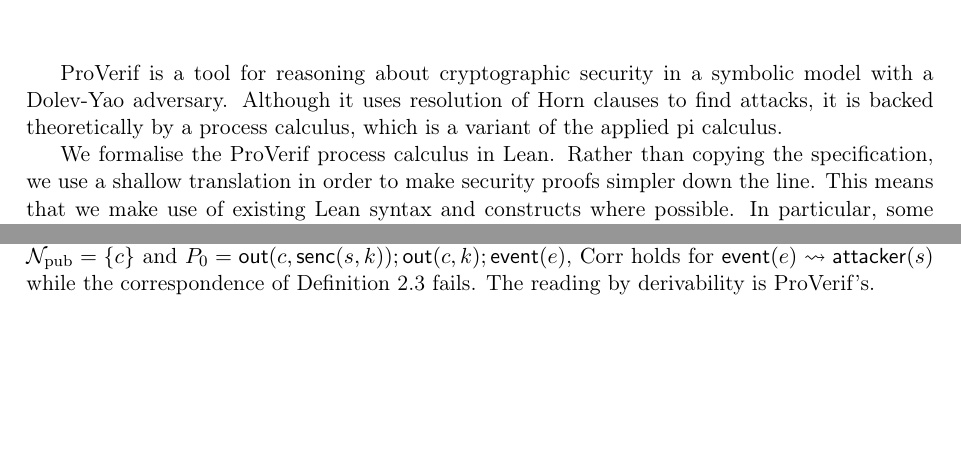
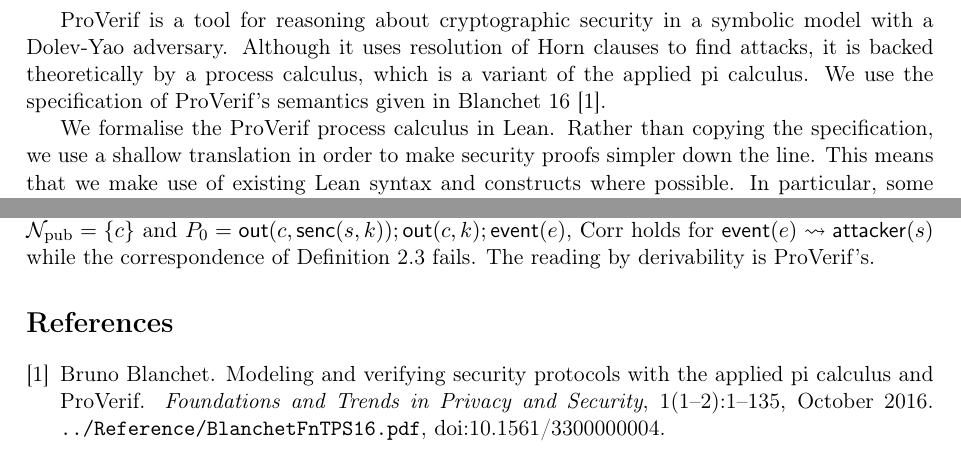
Before and after one commit to artie2000/ScalingTrust, a LaTeX document (ScalingTrust/ProVerif/Writeup/Semantics.tex): two parts of pages 1 and 8 of 8, joined at a grey line, cut so that both start at the same text, the shorter picture padded with empty space. Compiled offline with pdfLaTeX.

Commit message:
translator, semantics

```diff
--- a/ScalingTrust/ProVerif/Writeup/Semantics.tex
+++ b/ScalingTrust/ProVerif/Writeup/Semantics.tex
@@ -4,6 +4,7 @@
 \usepackage{amsmath,amssymb,amsthm,mathtools}
 \usepackage{stmaryrd}
 \usepackage[margin=1.1in]{geometry}
+\usepackage[hidelinks]{hyperref}
 
 \theoremstyle{definition}
 \newtheorem{definition}{Definition}[section]
@@ -67,7 +68,7 @@
 \begin{document}
 \maketitle
 
-ProVerif is a tool for reasoning about cryptographic security in a symbolic model with a Dolev-Yao adversary. Although it uses resolution of Horn clauses to find attacks, it is backed theoretically by a process calculus, which is a variant of the applied pi calculus.
+ProVerif is a tool for reasoning about cryptographic security in a symbolic model with a Dolev-Yao adversary. Although it uses resolution of Horn clauses to find attacks, it is backed theoretically by a process calculus, which is a variant of the applied pi calculus. We use the specification of ProVerif's semantics given in Blanchet 16~\cite{BlanchetFnTPS16}.
 
 We formalise the ProVerif process calculus in Lean. Rather than copying the specification, we use a shallow translation in order to make security proofs simpler down the line. This means that we make use of existing Lean syntax and constructs where possible. In particular, some invariants are enforced only by what terms can arise from translating a valid ProVerif program. We also deviate from the calculus when sticking exactly to the specification would complicate the design.
 
@@ -402,4 +403,13 @@
 Neither hypothesis can be dropped. When $\Npub=\emptyset$ and $F=\attacker(M)$, $P_0$ satisfies the correspondence vacuously, whereas $\Corr$ fails as soon as $\emptyset\vdash\sigma M$ for some valuation $\sigma$. For $H=\attacker(M)$, Definition~\ref{def:satisfies} requires $\sigma M$ itself to be output publicly, whereas $\knows(\sigma M)$ holds as soon as $\sigma M$ is derivable: with the symmetric encryption of the survey's \S2.1, $\Npub=\{c\}$ and $P_0=\pv{out}(c,\pv{senc}(s,k));\pv{out}(c,k);\pv{event}(e)$, $\Corr$ holds for $\event(e)\rightsquigarrow\attacker(s)$ while the correspondence of Definition~\ref{def:corr-facts} fails. The reading by derivability is ProVerif's.
 \end{remark}
 
+\begin{thebibliography}{1}
+\bibitem{BlanchetFnTPS16}
+Bruno Blanchet.
+\newblock Modeling and verifying security protocols with the applied pi calculus and {ProVerif}.
+\newblock \emph{Foundations and Trends in Privacy and Security}, 1(1--2):1--135, October 2016.
+\newblock \href{file:../Reference/BlanchetFnTPS16.pdf}{\texttt{../Reference/BlanchetFnTPS16.pdf}},
+doi:\href{https://doi.org/10.1561/3300000004}{10.1561/3300000004}.
+\end{thebibliography}
+
 \end{document}
```
Also changed, not shown: ScalingTrust/ProVerif/README.md, ScalingTrust/ProVerif/Specification/README.md, ScalingTrust/ProVerif/Translation/README.md, ScalingTrust/ProVerif/Writeup/Semantics.pdf, 13 other files.
